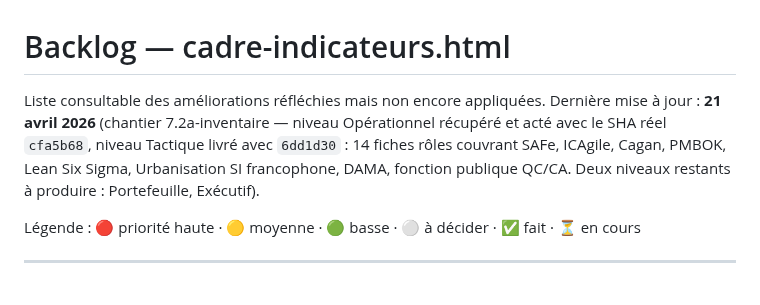
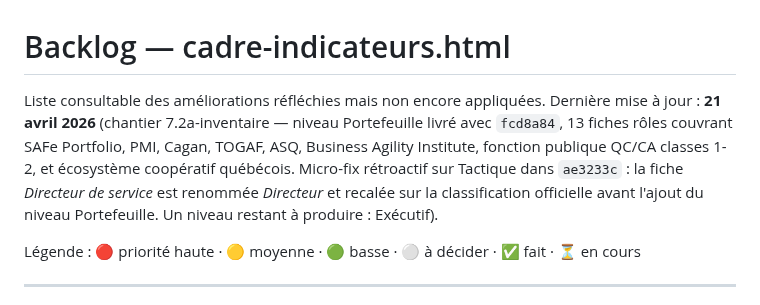
Before and after one commit to LettyDuf/KPI4who, a Markdown page: backlog.md, the part around one of its changes. Drawn GitHub-style.

```diff
--- a/backlog.md
+++ b/backlog.md
@@ -1,7 +1,7 @@
 # Backlog — cadre-indicateurs.html
 
 Liste consultable des améliorations réfléchies mais non encore appliquées.
-Dernière mise à jour : **21 avril 2026** (chantier 7.2a-inventaire — niveau Opérationnel récupéré et acté avec le SHA réel `cfa5b68`, niveau Tactique livré avec `6dd1d30` : 14 fiches rôles couvrant SAFe, ICAgile, Cagan, PMBOK, Lean Six Sigma, Urbanisation SI francophone, DAMA, fonction publique QC/CA. Deux niveaux restants à produire : Portefeuille, Exécutif).
+Dernière mise à jour : **21 avril 2026** (chantier 7.2a-inventaire — niveau Portefeuille livré avec `fcd8a84`, 13 fiches rôles couvrant SAFe Portfolio, PMI, Cagan, TOGAF, ASQ, Business Agility Institute, fonction publique QC/CA classes 1-2, et écosystème coopératif québécois. Micro-fix rétroactif sur Tactique dans `ae3233c` : la fiche *Directeur de service* est renommée *Directeur* et recalée sur la classification officielle avant l'ajout du niveau Portefeuille. Un niveau restant à produire : Exécutif).
 
 Légende : 🔴 priorité haute · 🟡 moyenne · 🟢 basse · ⚪ à décider · ✅ fait · ⏳ en cours
 
```
Also changed, not shown: other parts of backlog.md (+1 -1 lines).
